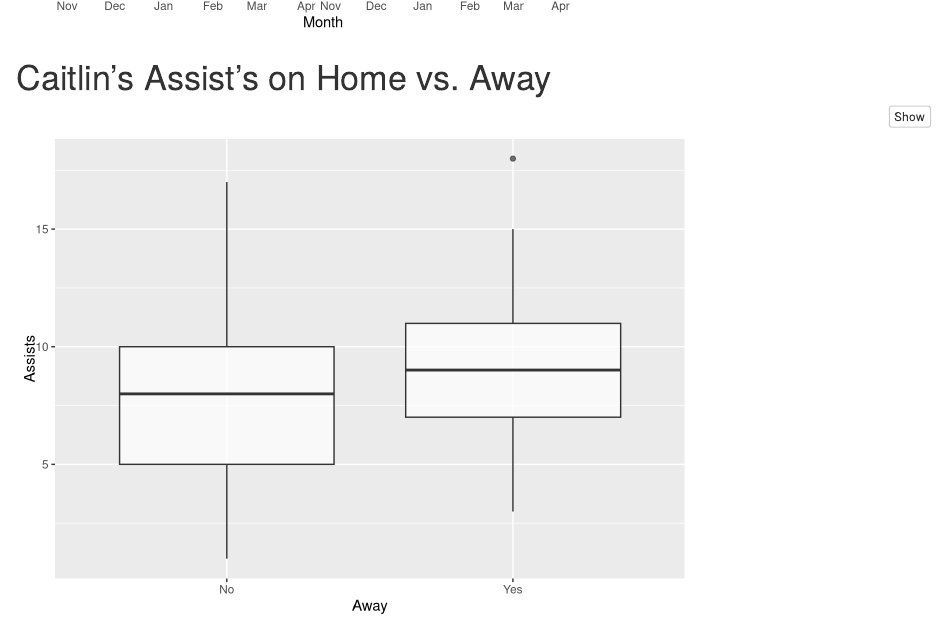
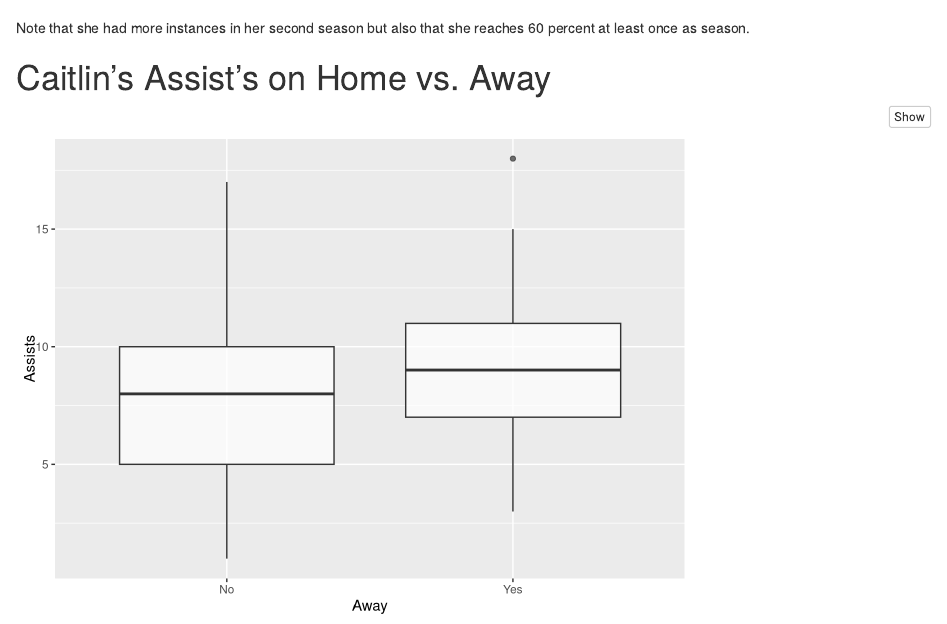
Before and after one commit to miafitz5/DataTransformation_Project, an R Markdown document (DataTransformation_Project.Rmd): the page in a window 1100 px wide, from 1620 px down before the commit and from 1650 px down after it. Rendered offline with R 4.5, knitr and Pandoc, with nearby package versions.

Commit message:
1st comment done

````diff
--- a/DataTransformation_Project.Rmd
+++ b/DataTransformation_Project.Rmd
@@ -72,6 +72,9 @@
   labs(x="Month", y="Three-point percentage")
 
 ```
+
+
+Note that she had more instances in her second season but also that she reaches 60 percent at least once as season.
 
 # Caitlin's Assist's on Home vs. Away
 
````
